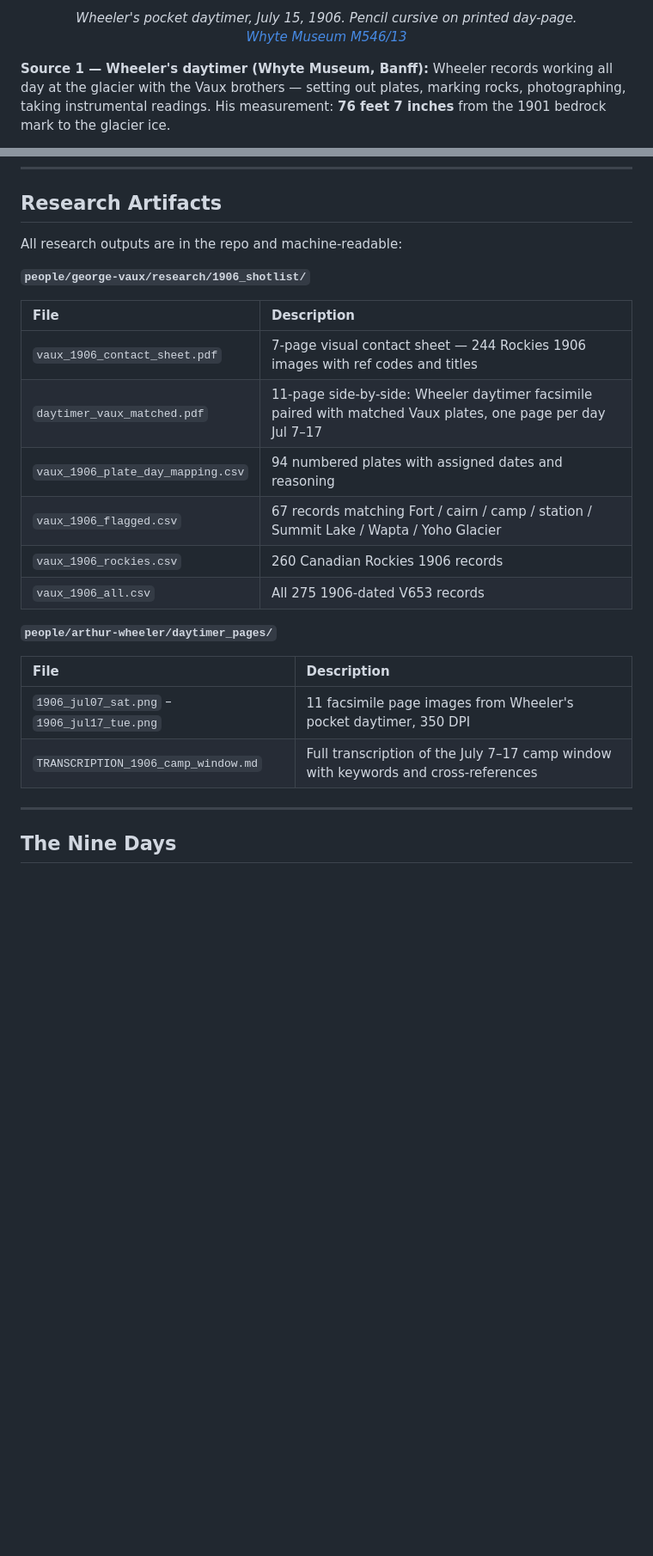
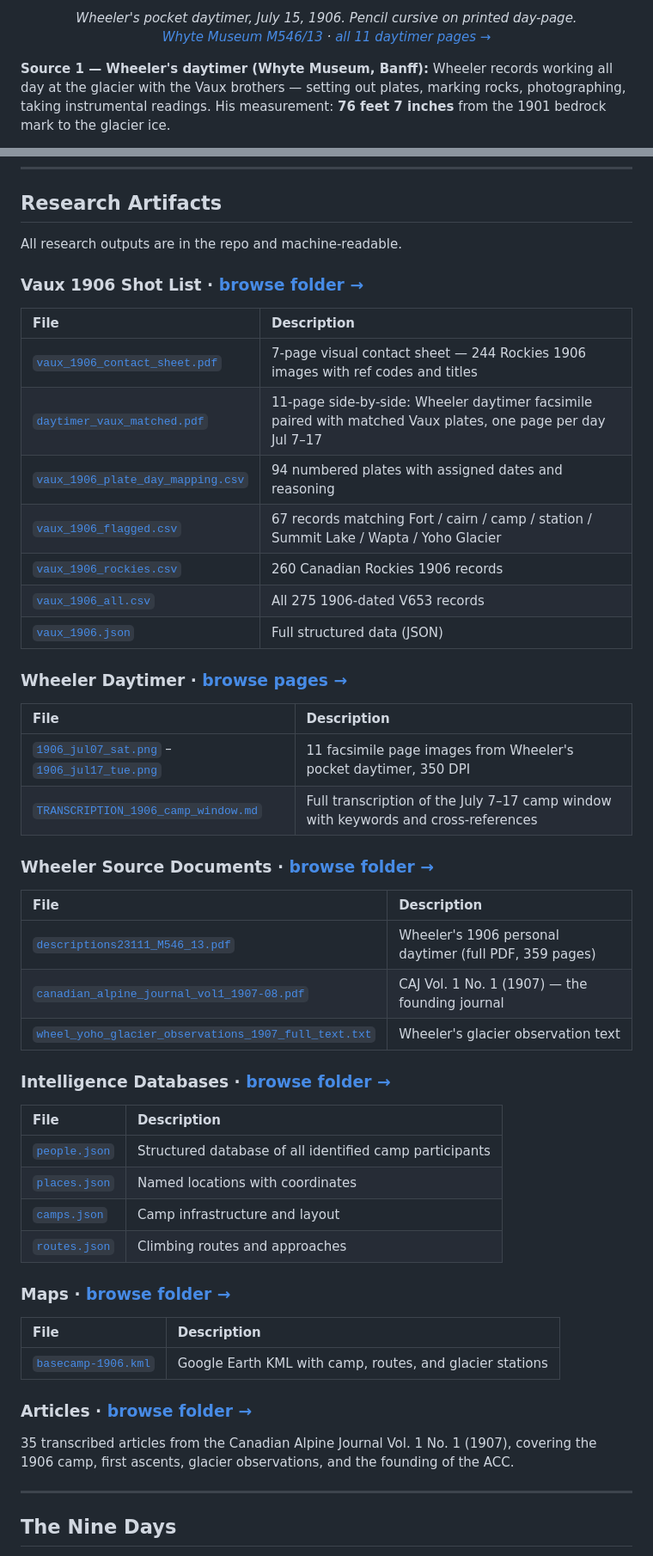
Before and after one commit to HarleyCoops/BASECAMP, a Markdown page: README.md, 2 parts joined by grey strips. Shown at 86% size. Rendered like a GitHub page; blank space fills up the shorter version.

```diff
--- a/README.md
+++ b/README.md
@@ -29,6 +33,6 @@ The most significant finding is a measurement that appears in two independent pr
 </p>
 
-<p align="center"><em>Wheeler's pocket daytimer, July 15, 1906. Pencil cursive on printed day-page.<br><a href="https://archives.whyte.org/en/permalink/descriptions23111">Whyte Museum M546/13</a></em></p>
+<p align="center"><em>Wheeler's pocket daytimer, July 15, 1906. Pencil cursive on printed day-page.<br><a href="https://archives.whyte.org/en/permalink/descriptions23111">Whyte Museum M546/13</a> · <a href="people/arthur-wheeler/daytimer_pages">all 11 daytimer pages →</a></em></p>
 
 **Source 1 — Wheeler's daytimer (Whyte Museum, Banff):**
 Wheeler records working all day at the glacier with the Vaux brothers — setting out plates, marking rocks, photographing, taking instrumental readings. His measurement: **76 feet 7 inches** from the 1901 bedrock mark to the glacier ice.
@@ -74,25 +84,53 @@ Fifteen plates — No. 14 through 29 — are the glacier survey record from July
 
 ## Research Artifacts
 
-All research outputs are in the repo and machine-readable:
+All research outputs are in the repo and machine-readable.
 
-**`people/george-vaux/research/1906_shotlist/`**
+### Vaux 1906 Shot List · [browse folder →](people/george-vaux/research/1906_shotlist)
 
 | File | Description |
 |:--|:--|
-| `vaux_1906_contact_sheet.pdf` | 7-page visual contact sheet — 244 Rockies 1906 images with ref codes and titles |
-| `daytimer_vaux_matched.pdf` | 11-page side-by-side: Wheeler daytimer facsimile paired with matched Vaux plates, one page per day Jul 7–17 |
-| `vaux_1906_plate_day_mapping.csv` | 94 numbered plates with assigned dates and reasoning |
-| `vaux_1906_flagged.csv` | 67 records matching Fort / cairn / camp / station / Summit Lake / Wapta / Yoho Glacier |
-| `vaux_1906_rockies.csv` | 260 Canadian Rockies 1906 records |
-| `vaux_1906_all.csv` | All 275 1906-dated V653 records |
+| [`vaux_1906_contact_sheet.pdf`](people/george-vaux/research/1906_shotlist/vaux_1906_contact_sheet.pdf) | 7-page visual contact sheet — 244 Rockies 1906 images with ref codes and titles |
+| [`daytimer_vaux_matched.pdf`](people/george-vaux/research/1906_shotlist/daytimer_vaux_matched.pdf) | 11-page side-by-side: Wheeler daytimer facsimile paired with matched Vaux plates, one page per day Jul 7–17 |
+| [`vaux_1906_plate_day_mapping.csv`](people/george-vaux/research/1906_shotlist/vaux_1906_plate_day_mapping.csv) | 94 numbered plates with assigned dates and reasoning |
+| [`vaux_1906_flagged.csv`](people/george-vaux/research/1906_shotlist/vaux_1906_flagged.csv) | 67 records matching Fort / cairn / camp / station / Summit Lake / Wapta / Yoho Glacier |
+| [`vaux_1906_rockies.csv`](people/george-vaux/research/1906_shotlist/vaux_1906_rockies.csv) | 260 Canadian Rockies 1906 records |
+| [`vaux_1906_all.csv`](people/george-vaux/research/1906_shotlist/vaux_1906_all.csv) | All 275 1906-dated V653 records |
+| [`vaux_1906.json`](people/george-vaux/research/1906_shotlist/vaux_1906.json) | Full structured data (JSON) |
 
-**`people/arthur-wheeler/daytimer_pages/`**
+### Wheeler Daytimer · [browse pages →](people/arthur-wheeler/daytimer_pages)
 
 | File | Description |
 |:--|:--|
-| `1906_jul07_sat.png` – `1906_jul17_tue.png` | 11 facsimile page images from Wheeler's pocket daytimer, 350 DPI |
-| `TRANSCRIPTION_1906_camp_window.md` | Full transcription of the July 7–17 camp window with keywords and cross-references |
+| [`1906_jul07_sat.png`](people/arthur-wheeler/daytimer_pages/1906_jul07_sat.png) – [`1906_jul17_tue.png`](people/arthur-wheeler/daytimer_pages/1906_jul17_tue.png) | 11 facsimile page images from Wheeler's pocket daytimer, 350 DPI |
+| [`TRANSCRIPTION_1906_camp_window.md`](people/arthur-wheeler/daytimer_pages/TRANSCRIPTION_1906_camp_window.md) | Full transcription of the July 7–17 camp window with keywords and cross-references |
+
+### Wheeler Source Documents · [browse folder →](people/arthur-wheeler/artifacts)
+
+| File | Description |
+|:--|:--|
+| [`descriptions23111_M546_13.pdf`](people/arthur-wheeler/artifacts/descriptions23111_M546_13.pdf) | Wheeler's 1906 personal daytimer (full PDF, 359 pages) |
+| [`canadian_alpine_journal_vol1_1907-08.pdf`](people/arthur-wheeler/artifacts/canadian_alpine_journal_vol1_1907-08.pdf) | CAJ Vol. 1 No. 1 (1907) — the founding journal |
+| [`wheel_yoho_glacier_observations_1907_full_text.txt`](people/arthur-wheeler/artifacts/wheel_yoho_glacier_observations_1907_full_text.txt) | Wheeler's glacier observation text |
+
+### Intelligence Databases · [browse folder →](intelligence)
+
+| File | Description |
+|:--|:--|
+| [`people.json`](intelligence/people.json) | Structured database of all identified camp participants |
+| [`places.json`](intelligence/places.json) | Named locations with coordinates |
+| [`camps.json`](intelligence/camps.json) | Camp infrastructure and layout |
+| [`routes.json`](intelligence/routes.json) | Climbing routes and approaches |
+
+### Maps · [browse folder →](maps)
+
+| File | Description |
+|:--|:--|
+| [`basecamp-1906.kml`](maps/basecamp-1906.kml) | Google Earth KML with camp, routes, and glacier stations |
+
+### Articles · [browse folder →](articles)
+
+35 transcribed articles from the Canadian Alpine Journal Vol. 1 No. 1 (1907), covering the 1906 camp, first ascents, glacier observations, and the founding of the ACC.
 
 ---
 
```
Also changed, not shown: other parts of README.md (+32 -22 lines).
